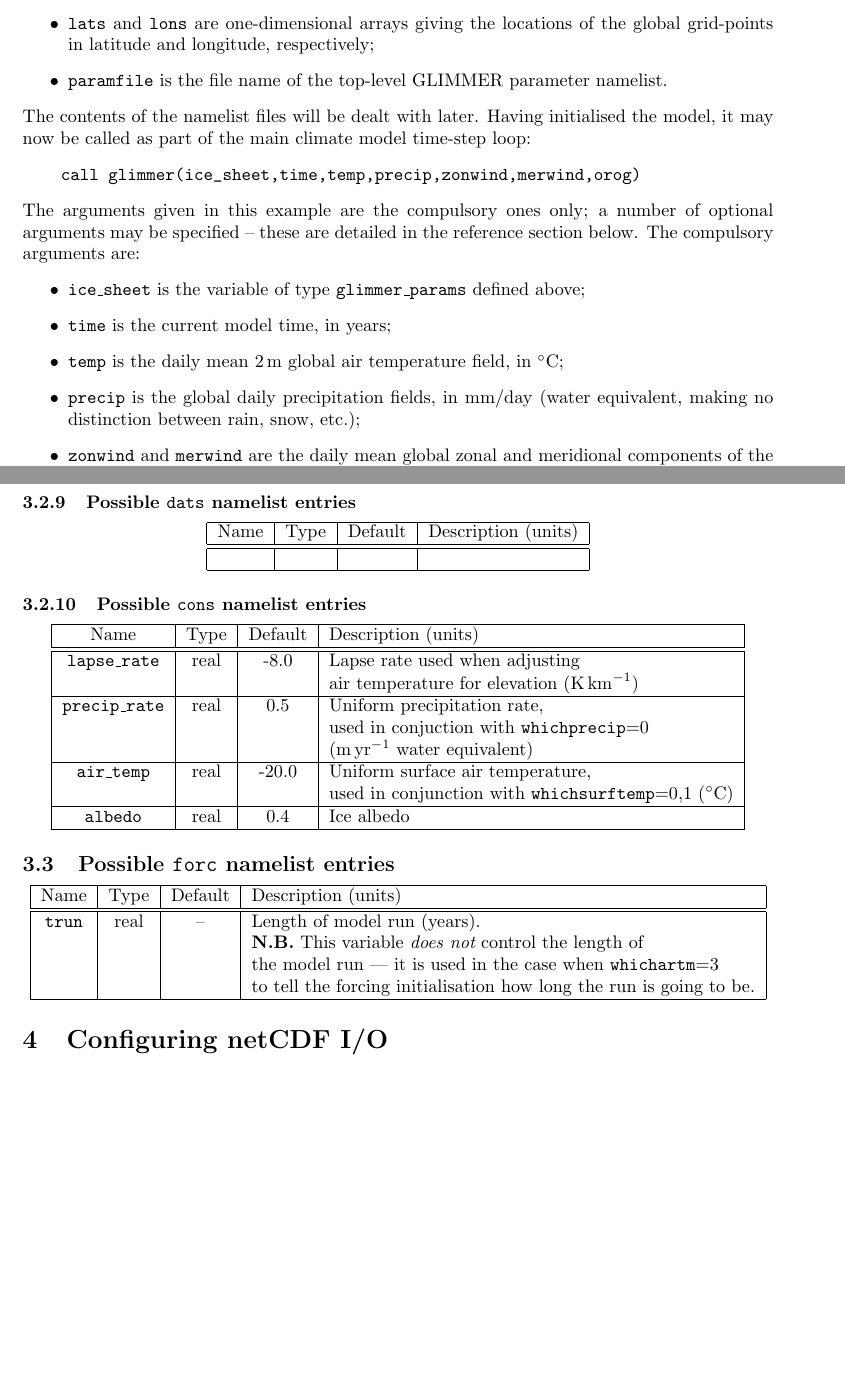
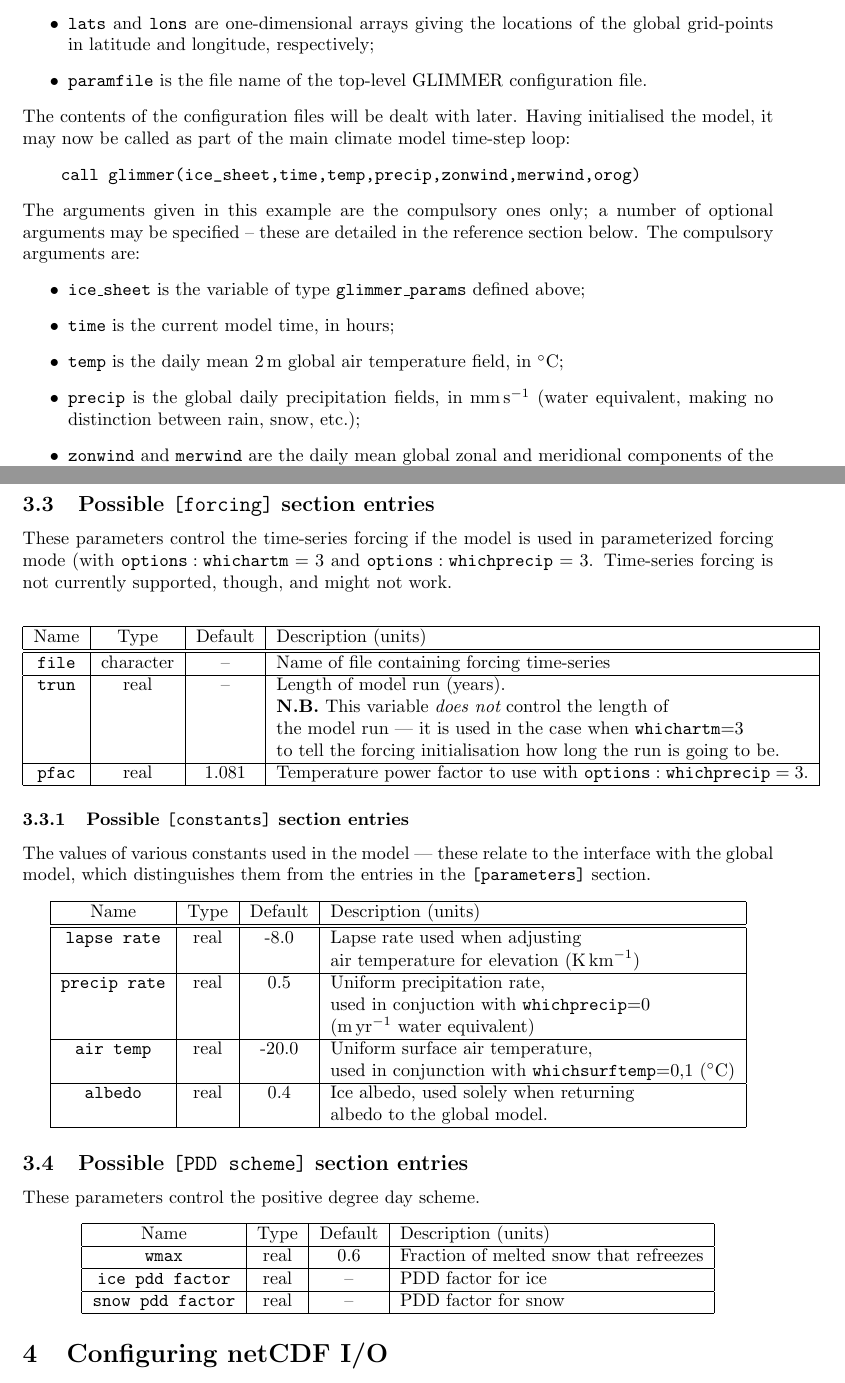
Before and after one commit to glimmer-cism/glimmer-cism-glimmer, a LaTeX document (doc/ug_ps.tex, which reads doc/ug/example.tex, doc/ug/paramfiles.tex): two parts of pages 4 and 11 of 16, joined at a grey line, cut so that both start at the same text, the shorter picture padded with empty space. Compiled offline with pdfLaTeX.

Commit message:
Finished updating documentation
git-svn-id: https://svn.berlios.de/svnroot/repos/glimmer-cism/glimmer-cism/glimmer/trunk@168 2cfc7cc4-626f-0410-8325-f6cb4dace9bf

```diff
--- a/doc/ug/example.tex
+++ b/doc/ug/example.tex
@@ -39,11 +39,11 @@ In this call, the arguments are as follows:
  defined above;
 \item \texttt{lats} and \texttt{lons} are one-dimensional arrays giving the
   locations of the global grid-points in latitude and longitude, respectively;
-\item \texttt{paramfile} is the file name of the top-level GLIMMER parameter
-  namelist.
+\item \texttt{paramfile} is the file name of the top-level GLIMMER
+  configuration file.
 \end{itemize}
 %
-The contents of the namelist files will be dealt with later. Having
+The contents of the configuration files will be dealt with later. Having
 initialised the model, it may now be called as part of the main climate
 model time-step loop:
 %
@@ -58,11 +58,11 @@ section below. The compulsory arguments are:
 \begin{itemize}
 \item \texttt{ice\_sheet} is the variable of type \texttt{glimmer\_params}
  defined above;
-\item \texttt{time} is the current model time, in years;
+\item \texttt{time} is the current model time, in hours;
 \item \texttt{temp} is the daily mean $2\,\mathrm{m}$ global air temperature field, in
   $^{\circ}\mathrm{C}$;
 \item \texttt{precip} is the global daily precipitation fields,
-  in $\mathrm{mm}/\mathrm{day}$ (water equivalent, making no distinction
+  in $\mathrm{mm}\,\mathrm{s}^{-1}$ (water equivalent, making no distinction
   between rain, snow, etc.);
 \item \texttt{zonwind} and \texttt{merwind} are the daily mean global zonal and
   meridional components of the $10\,\mathrm{m}$ wind field, in
--- a/doc/ug/paramfiles.tex
+++ b/doc/ug/paramfiles.tex
@@ -337,7 +338,12 @@ factors used in \\
 \end{tabular}
 \end{center}
 %
-\subsubsection{Possible \texttt{dats} namelist entries}
+\subsection{Possible \texttt{[forcing]} section entries}
+%
+These parameters control the time-series forcing if the model is used in
+parameterized forcing mode (with $\mathtt{options:whichartm}=3$ and
+$\mathtt{options:whichprecip}=3$. Time-series forcing is not currently
+supported, though, and might not work.
 %
 \begin{center}
 \begin{tabular}{|c|c|c|l|}
@@ -345,12 +351,25 @@ factors used in \\
 Name & Type & Default & Description (units)\\
 \hline
 \hline
-& & & \\
+\texttt{file} & character & -- & Name of file containing forcing time-series
+\\
+\hline
+\texttt{trun} & real & -- & Length of model run (years).\\
+ & & & {\bf N.B.} This variable {\em does not} control the length of \\
+ & & & the model run --- it is used in the case when \texttt{whichartm}=3 \\
+ & & & to tell the forcing initialisation how long the run is going to be. \\
+\hline
+\texttt{pfac} & real & 1.081 & Temperature power factor to use with
+$\mathtt{options:whichprecip}=3$. \\
 \hline
 \end{tabular}
 \end{center}
 %
-\subsubsection{Possible \texttt{cons} namelist entries}
+\subsubsection{Possible \texttt{[constants]} section entries}
+%
+The values of various constants used in the model --- these relate to the
+interface with the global model, which distinguishes them from the entries in
+the \texttt{[parameters]} section.
 %
 \begin{center}
 \begin{tabular}{|c|c|c|l|}
@@ -358,34 +377,38 @@ Name & Type & Default & Description (units)\\
 Name & Type & Default & Description (units)\\
 \hline
 \hline
-\texttt{lapse\_rate} & real & -8.0 & Lapse rate used when adjusting \\
+\texttt{lapse rate} & real & -8.0 & Lapse rate used when adjusting \\
  & & & air temperature for elevation ($\mathrm{K}\,\mathrm{km}^{-1}$) \\
 \hline
-\texttt{precip\_rate} & real & 0.5 & Uniform precipitation rate,
+\texttt{precip rate} & real & 0.5 & Uniform precipitation rate,
 \\
  & & & used in conjuction with \texttt{whichprecip}=0 \\
  & & & ($\mathrm{m}\,\mathrm{yr}^{-1}$ water equivalent) \\
 \hline
-\texttt{air\_temp} & real & -20.0 & Uniform surface air temperature, \\
+\texttt{air temp} & real & -20.0 & Uniform surface air temperature, \\
  & & & used in conjunction with \texttt{whichsurftemp}=0,1 ($^{\circ}\mathrm{C}$) \\
 \hline
-\texttt{albedo} & real & 0.4 & Ice albedo \\
+\texttt{albedo} & real & 0.4 & Ice albedo, used solely when returning \\
+ & & & albedo to the global model. \\
 \hline
 \end{tabular}
 \end{center}
 %
-\subsection{Possible \texttt{forc} namelist entries}
+\subsection{Possible \texttt{[PDD scheme]} section entries}
+%
+These parameters control the positive degree day scheme.
 %
 \begin{center}
 \begin{tabular}{|c|c|c|l|}
 \hline
 Name & Type & Default & Description (units)\\
 \hline
+\texttt{wmax} & real & 0.6 & Fraction of melted snow that refreezes \\
 \hline
-\texttt{trun} & real & -- & Length of model run (years).\\
- & & & {\bf N.B.} This variable {\em does not} control the length of \\
- & & & the model run --- it is used in the case when \texttt{whichartm}=3 \\
- & & & to tell the forcing initialisation how long the run is going to be. \\
+\texttt{ice pdd factor} & real & -- & PDD factor for ice \\
+\hline
+\texttt{snow pdd factor} & real & -- & PDD factor for snow \\
 \hline
 \end{tabular}
 \end{center}
+%
```
Also changed, not shown: doc/ug/intro.tex (+7 -7 lines), doc/ug/example.tex (4 more changed lines), doc/ug/paramfiles.tex (9 more changed lines), 1 other file.
